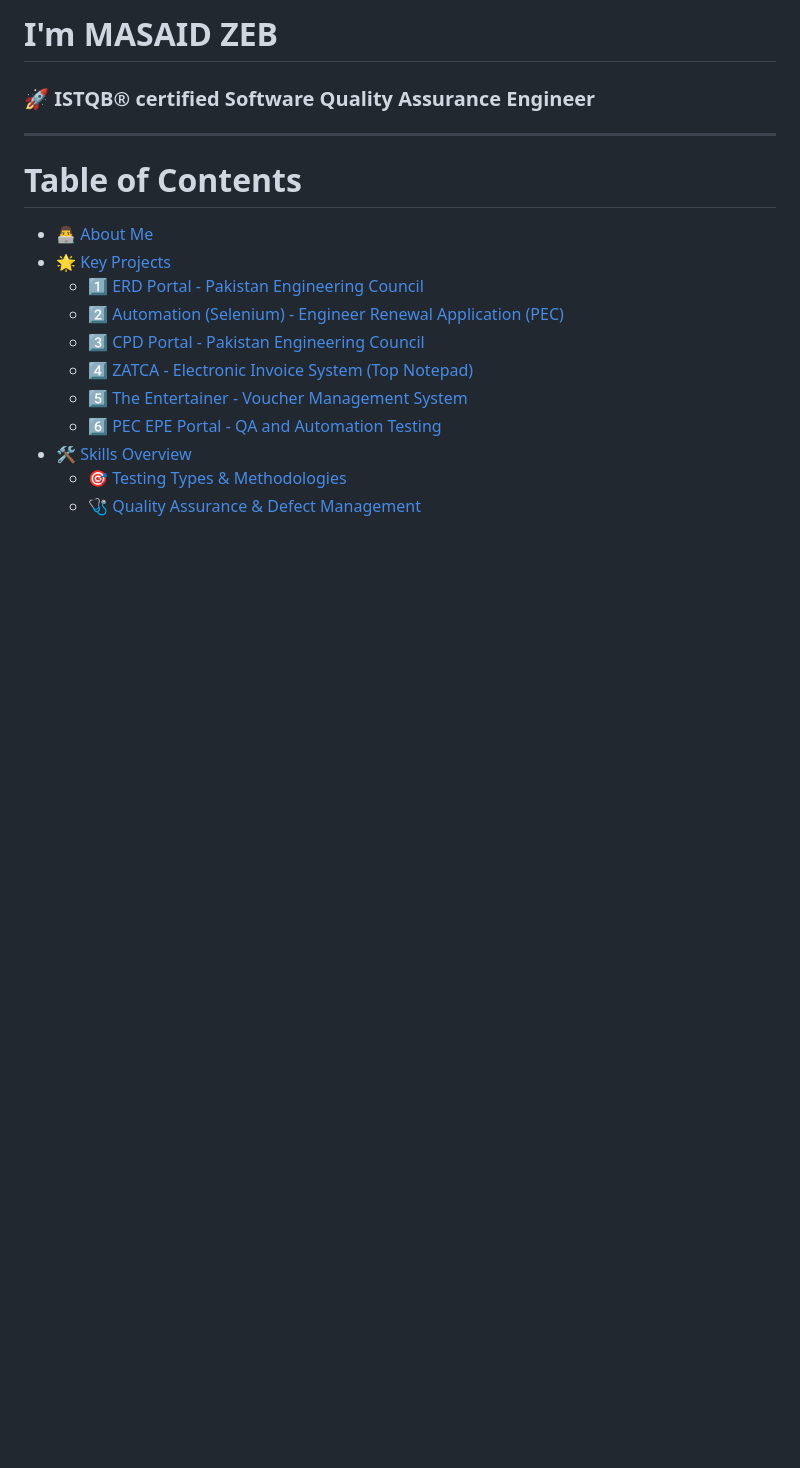
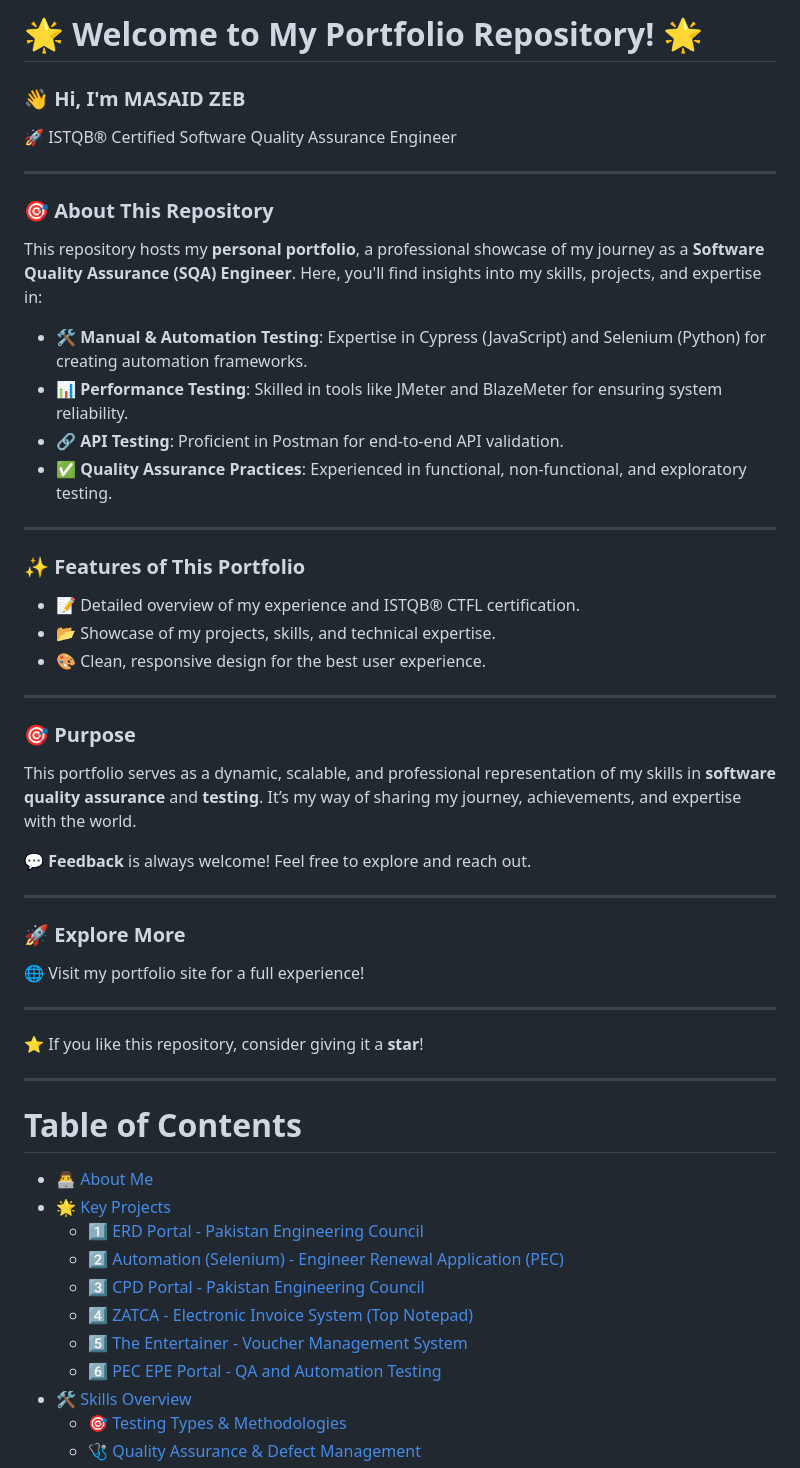
Before and after one commit to masaid2244/masaid2244, a Markdown page: README.md, the part around the change printed below. Rendered like a GitHub page; blank space fills up the shorter version.

Commit message:
Update README.md
name added

```diff
--- a/README.md
+++ b/README.md
@@ -1,5 +1,41 @@
-# I'm MASAID ZEB
-### 🚀 ISTQB® certified Software Quality Assurance Engineer
+# 🌟 Welcome to My Portfolio Repository! 🌟
+
+### 👋 Hi, I'm **MASAID ZEB**
+🚀 ISTQB® Certified Software Quality Assurance Engineer
+
+---
+
+### 🎯 **About This Repository**
+This repository hosts my **personal portfolio**, a professional showcase of my journey as a **Software Quality Assurance (SQA) Engineer**. Here, you'll find insights into my skills, projects, and expertise in:
+
+- 🛠️ **Manual & Automation Testing**: Expertise in Cypress (JavaScript) and Selenium (Python) for creating automation frameworks.
+- 📊 **Performance Testing**: Skilled in tools like JMeter and BlazeMeter for ensuring system reliability.
+- 🔗 **API Testing**: Proficient in Postman for end-to-end API validation.
+- ✅ **Quality Assurance Practices**: Experienced in functional, non-functional, and exploratory testing.
+
+---
+
+### ✨ **Features of This Portfolio**
+- 📝 Detailed overview of my experience and ISTQB® CTFL certification.
+- 📂 Showcase of my projects, skills, and technical expertise.
+- 🎨 Clean, responsive design for the best user experience.
+
+---
+
+### 🎯 **Purpose**
+This portfolio serves as a dynamic, scalable, and professional representation of my skills in **software quality assurance** and **testing**. It’s my way of sharing my journey, achievements, and expertise with the world.
+
+💬 **Feedback** is always welcome! Feel free to explore and reach out.
+
+---
+
+### 🚀 **Explore More**
+🌐 Visit my portfolio site for a full experience!
+
+---
+
+⭐️ If you like this repository, consider giving it a **star**!
+
 ---
 # Table of Contents
 - [👨‍💻 About Me](#-about-me)
```
Also changed, not shown: other parts of README.md (+36 -2 lines).
